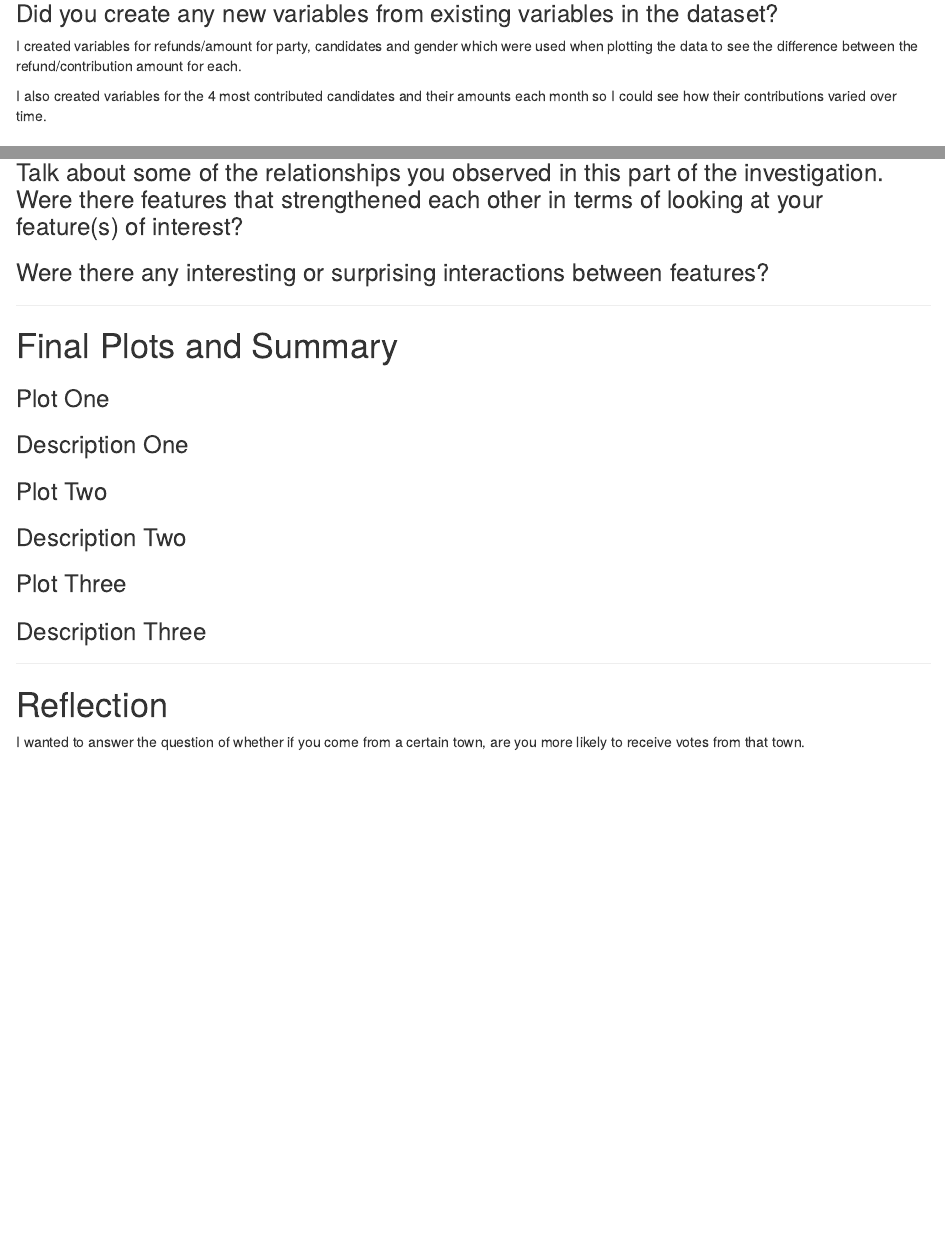
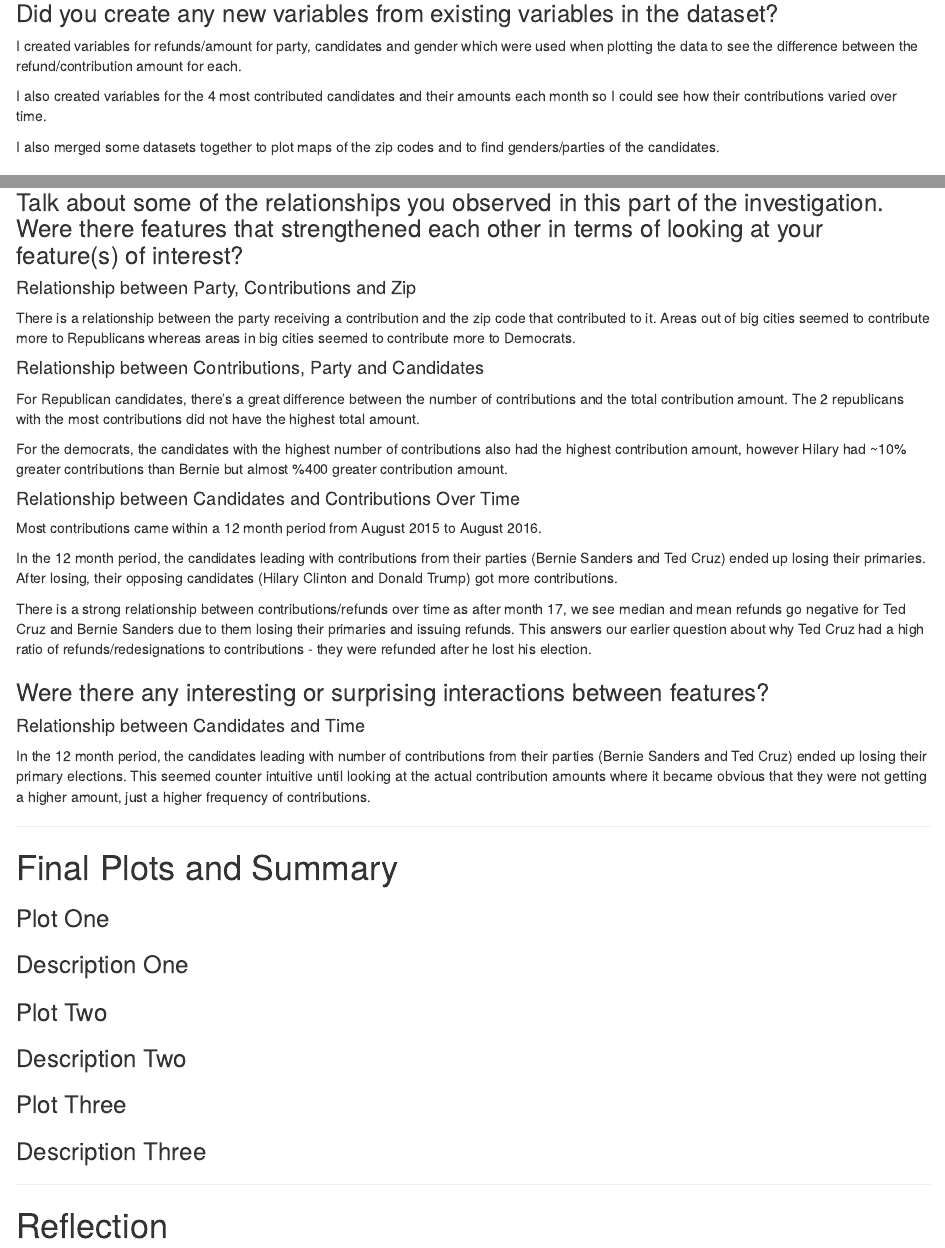
Before and after one commit to simasima121/Data-Analysis-with-R, an R Markdown document (Assignment/Financial_Contributions.Rmd): the page in a window 1100 px wide, from 4070 px down, and a second part further down, joined at a grey line. Rendered offline with R 4.5, knitr and Pandoc, with nearby package versions; some code elsewhere in the file could not run offline.

Commit message:
Docs: Finished Multivar Analysis

```diff
--- a/Assignment/Financial_Contributions.Rmd
+++ b/Assignment/Financial_Contributions.Rmd
@@ -375,6 +375,9 @@ refund/contribution amount for each.
 
 I also created variables for the 4 most contributed candidates and their amounts
 each month so I could see how their contributions varied over time.
+
+I also merged some datasets together to plot maps of the zip codes and to find
+genders/parties of the candidates.
 
 ### Of the features you investigated, were there any unusual distributions? Did you perform any operations on the data to tidy, adjust, or change the form of the data? If so, why did you do this?
 
@@ -1236,7 +1239,48 @@ primary elections.
 
 ### Talk about some of the relationships you observed in this part of the investigation. Were there features that strengthened each other in terms of looking at your feature(s) of interest?
 
+#### Relationship between Party, Contributions and Zip
+
+There is a relationship between the party receiving a contribution and the zip
+code that contributed to it. Areas out of big cities seemed to contribute more
+to Republicans whereas areas in big cities seemed to contribute more to
+Democrats.
+
+#### Relationship between Contributions, Party and Candidates
+
+For Republican candidates, there's a great difference between the number
+of contributions and the total contribution amount. The 2 republicans with the
+most contributions did not have the highest total amount.
+
+For the democrats, the candidates with the highest number of contributions also
+had the highest contribution amount, however Hilary had ~10% greater
+contributions than Bernie but almost %400 greater contribution amount.
+
+#### Relationship between Candidates and Contributions Over Time
+
+Most contributions came within a 12 month period from August 2015 to August 2016.
+
+In the 12 month period, the candidates leading with contributions from their
+parties (Bernie Sanders and Ted Cruz) ended up losing their primaries. After
+losing, their opposing candidates (Hilary Clinton and Donald Trump) got more
+contributions.
+
+There is a strong relationship between contributions/refunds over time as
+after month 17, we see median and mean refunds go negative for Ted Cruz
+and Bernie Sanders due to them losing their primaries and issuing refunds.
+This answers our earlier question about why Ted Cruz had a high ratio of
+refunds/redesignations to contributions - they were refunded after he
+lost his election.
+
 ### Were there any interesting or surprising interactions between features?
+
+#### Relationship between Candidates and Time
+
+In the 12 month period, the candidates leading with number of contributions
+from their parties (Bernie Sanders and Ted Cruz) ended up losing their
+primary elections. This seemed counter intuitive until looking at the
+actual contribution amounts where it became obvious that they were not
+getting a higher amount, just a higher frequency of contributions.
 
 ***
 
@@ -1268,4 +1312,3 @@ primary elections.
 ***
 
 # Reflection
-I wanted to answer the question of whether if you come from a certain town, are you more likely to receive votes from that town.
```
